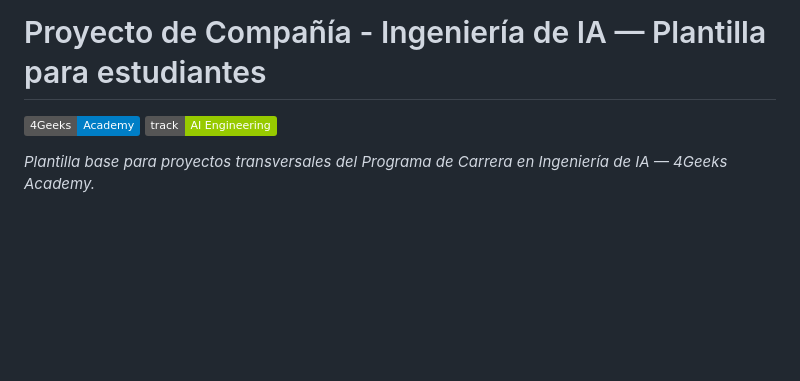
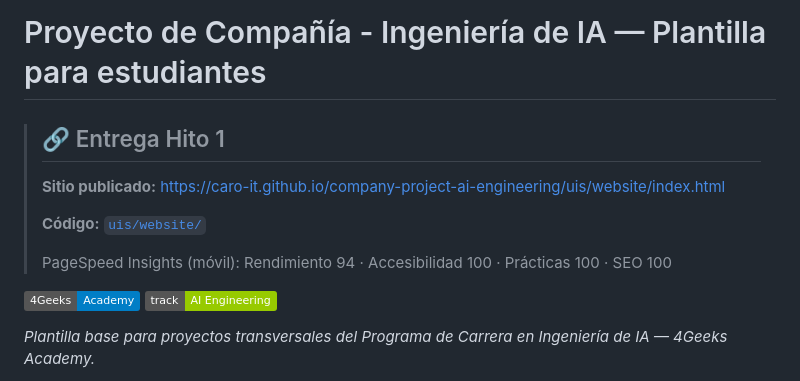
Before and after one commit to Caro-it/company-project-ai-engineering, a Markdown page: README.es.md, the part around the change. GitHub-like rendering; badges without logos; blank space fills up the shorter version.

Commit message:
docs: add Hito 1 delivery block and move Claude instructions to root

```diff
--- a/README.es.md
+++ b/README.es.md
@@ -1,4 +1,12 @@
 # Proyecto de Compañía - Ingeniería de IA — Plantilla para estudiantes
+
+> ## 🔗 Entrega Hito 1
+>
+> **Sitio publicado:** https://caro-it.github.io/company-project-ai-engineering/uis/website/index.html
+>
+> **Código:** [`uis/website/`](./uis/website/)
+>
+> PageSpeed Insights (móvil): Rendimiento 94 · Accesibilidad 100 · Prácticas 100 · SEO 100
 
 [![4Geeks Academy](https://img.shields.io/badge/4Geeks-Academy-blue)](https://4geeksacademy.com)
 [![AI Engineering](https://img.shields.io/badge/track-AI%20Engineering-green)](https://4geeksacademy.com/es/programas-de-carrera/ingenieria-ia)
```
Also changed, not shown: CLAUDE.md (renamed from .github/claude.md).
